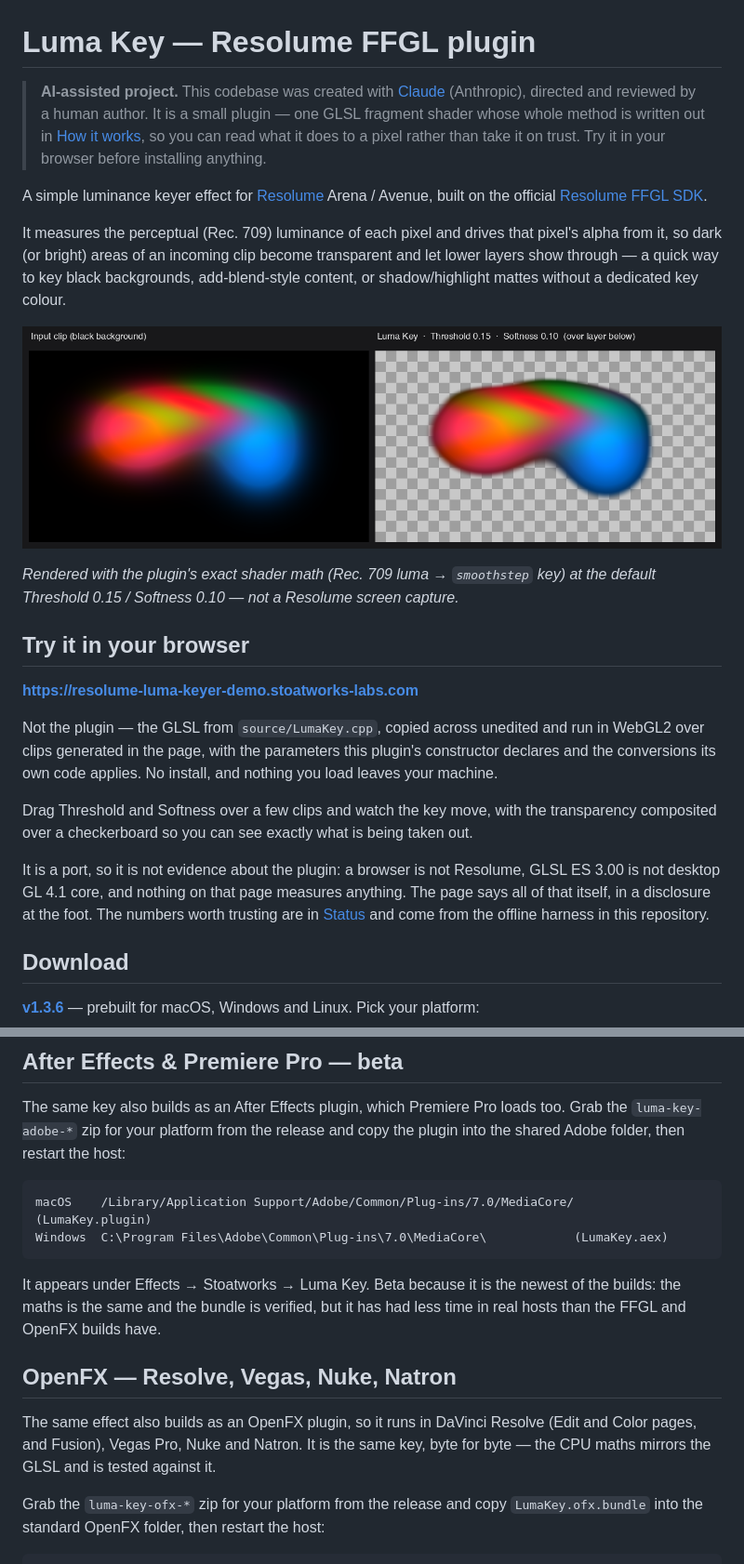
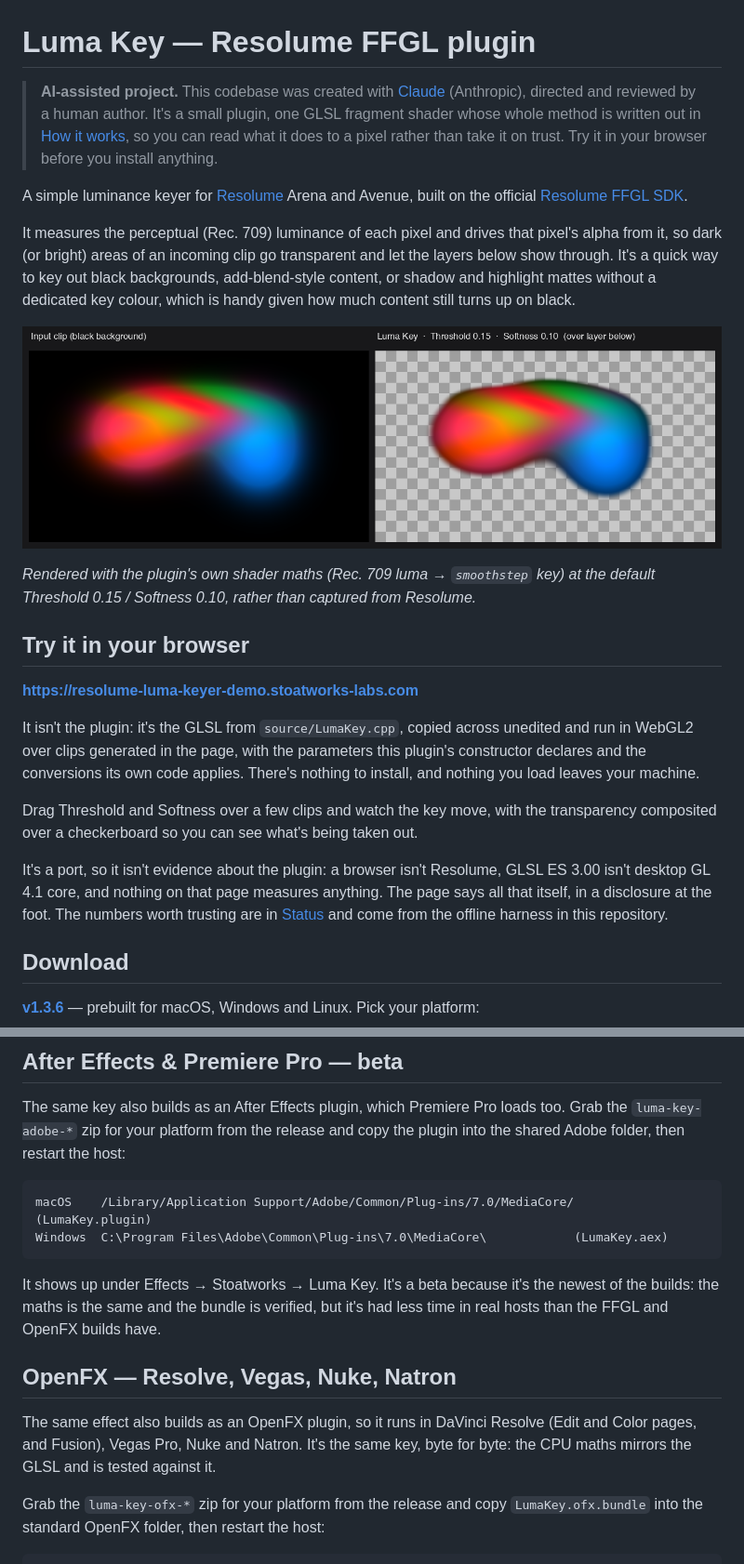
Before and after one commit to stoatworks-labs/resolume-luma-keyer, a Markdown page: README.md, 2 parts joined by grey strips. Shown at 93% size. Rendered like a GitHub page.

````diff
--- a/README.md
+++ b/README.md
@@ -1,39 +1,40 @@
 # Luma Key — Resolume FFGL plugin
 
 > **AI-assisted project.** This codebase was created with [Claude](https://claude.com/claude-code)
-> (Anthropic), directed and reviewed by a human author. It is a small plugin —
-> one GLSL fragment shader whose whole method is written out in
+> (Anthropic), directed and reviewed by a human author. It's a small plugin, one
+> GLSL fragment shader whose whole method is written out in
 > [How it works](#how-it-works), so you can read what it does to a pixel rather
-> than take it on trust. Try it in your browser before installing anything.
+> than take it on trust. Try it in your browser before you install anything.
 
-A simple luminance keyer effect for [Resolume](https://resolume.com) Arena / Avenue,
+A simple luminance keyer for [Resolume](https://resolume.com) Arena and Avenue,
 built on the official [Resolume FFGL SDK](https://github.com/resolume/ffgl).
 
 It measures the perceptual (Rec. 709) luminance of each pixel and drives that
-pixel's alpha from it, so dark (or bright) areas of an incoming clip become
-transparent and let lower layers show through — a quick way to key black
-backgrounds, add-blend-style content, or shadow/highlight mattes without a
-dedicated key colour.
+pixel's alpha from it, so dark (or bright) areas of an incoming clip go
+transparent and let the layers below show through. It's a quick way to key out
+black backgrounds, add-blend-style content, or shadow and highlight mattes without
+a dedicated key colour, which is handy given how much content still turns up on black.
 
 ![Before/after: colourful clip on a black background, and the same clip with the black keyed to transparency (soft edge) over a checkerboard](docs/demo-before-after.png)
 
-*Rendered with the plugin's exact shader math (Rec. 709 luma → `smoothstep` key)
-at the default Threshold 0.15 / Softness 0.10 — not a Resolume screen capture.*
+*Rendered with the plugin's own shader maths (Rec. 709 luma → `smoothstep` key)
+at the default Threshold 0.15 / Softness 0.10, rather than captured from Resolume.*
 
 ## Try it in your browser
 
 **<https://resolume-luma-keyer-demo.stoatworks-labs.com>**
 
-Not the plugin — the GLSL from `source/LumaKey.cpp`, copied across unedited and run in
-WebGL2 over clips generated in the page, with the parameters this plugin's
-constructor declares and the conversions its own code applies. No install, and
-nothing you load leaves your machine.
+It isn't the plugin: it's the GLSL from `source/LumaKey.cpp`, copied across unedited and run
+in WebGL2 over clips generated in the page, with the parameters this plugin's
+constructor declares and the conversions its own code applies. There's nothing to install,
+and nothing you load leaves your machine.
 
-Drag Threshold and Softness over a few clips and watch the key move, with the transparency composited over a checkerboard so you can see exactly what is being taken out.
+Drag Threshold and Softness over a few clips and watch the key move, with the transparency
+composited over a checkerboard so you can see what's being taken out.
 
-It is a port, so it is not evidence about the plugin: a browser is not Resolume,
-GLSL ES 3.00 is not desktop GL 4.1 core, and nothing on that page measures
-anything. The page says all of that itself, in a disclosure at the foot. The
+It's a port, so it isn't evidence about the plugin: a browser isn't Resolume,
+GLSL ES 3.00 isn't desktop GL 4.1 core, and nothing on that page measures
+anything. The page says all that itself, in a disclosure at the foot. The
 numbers worth trusting are in [Status](#status) and come from the offline
 harness in this repository.
 
@@ -93,15 +94,15 @@ macOS    /Library/Application Support/Adobe/Common/Plug-ins/7.0/MediaCore/   (Lu
 Windows  C:\Program Files\Adobe\Common\Plug-ins\7.0\MediaCore\            (LumaKey.aex)
 ```
 
-It appears under Effects → Stoatworks → Luma Key. Beta because it is the
-newest of the builds: the maths is the same and the bundle is verified, but it
-has had less time in real hosts than the FFGL and OpenFX builds have.
+It shows up under Effects → Stoatworks → Luma Key. It's a beta because it's the
+newest of the builds: the maths is the same and the bundle is verified, but it's
+had less time in real hosts than the FFGL and OpenFX builds have.
 
 ## OpenFX — Resolve, Vegas, Nuke, Natron
 
 The same effect also builds as an OpenFX plugin, so it runs in DaVinci Resolve
-(Edit and Color pages, and Fusion), Vegas Pro, Nuke and Natron. It is
-the same key, byte for byte — the CPU maths mirrors the GLSL and is tested against it.
+(Edit and Color pages, and Fusion), Vegas Pro, Nuke and Natron. It's
+the same key, byte for byte: the CPU maths mirrors the GLSL and is tested against it.
 
 Grab the `luma-key-ofx-*` zip for your platform from the release and copy
 `LumaKey.ofx.bundle` into the standard OpenFX folder, then restart the host:
````
Also changed, not shown: other parts of README.md (+6 -6 lines), docs/USER-GUIDE.md (+35 -35 lines).
